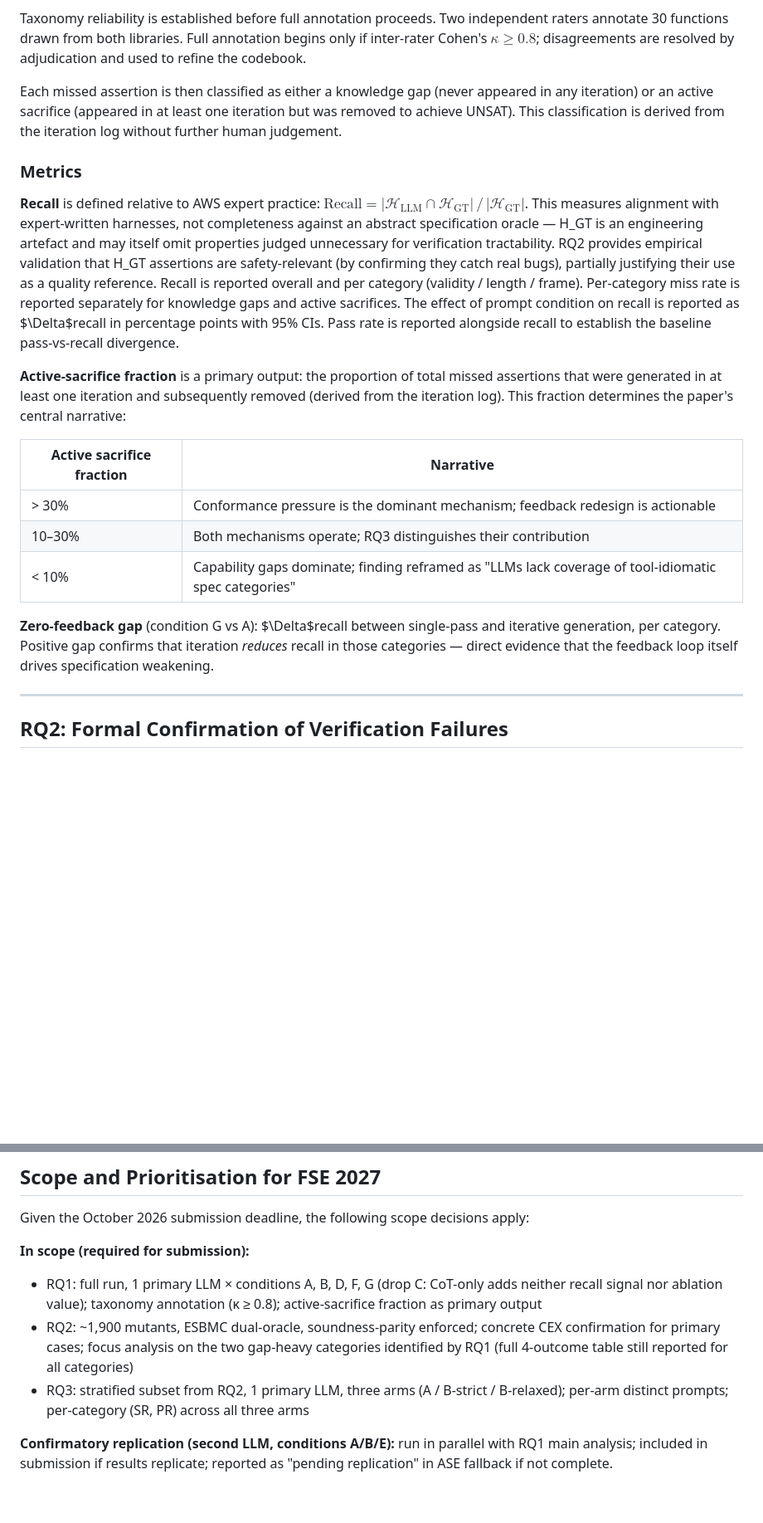
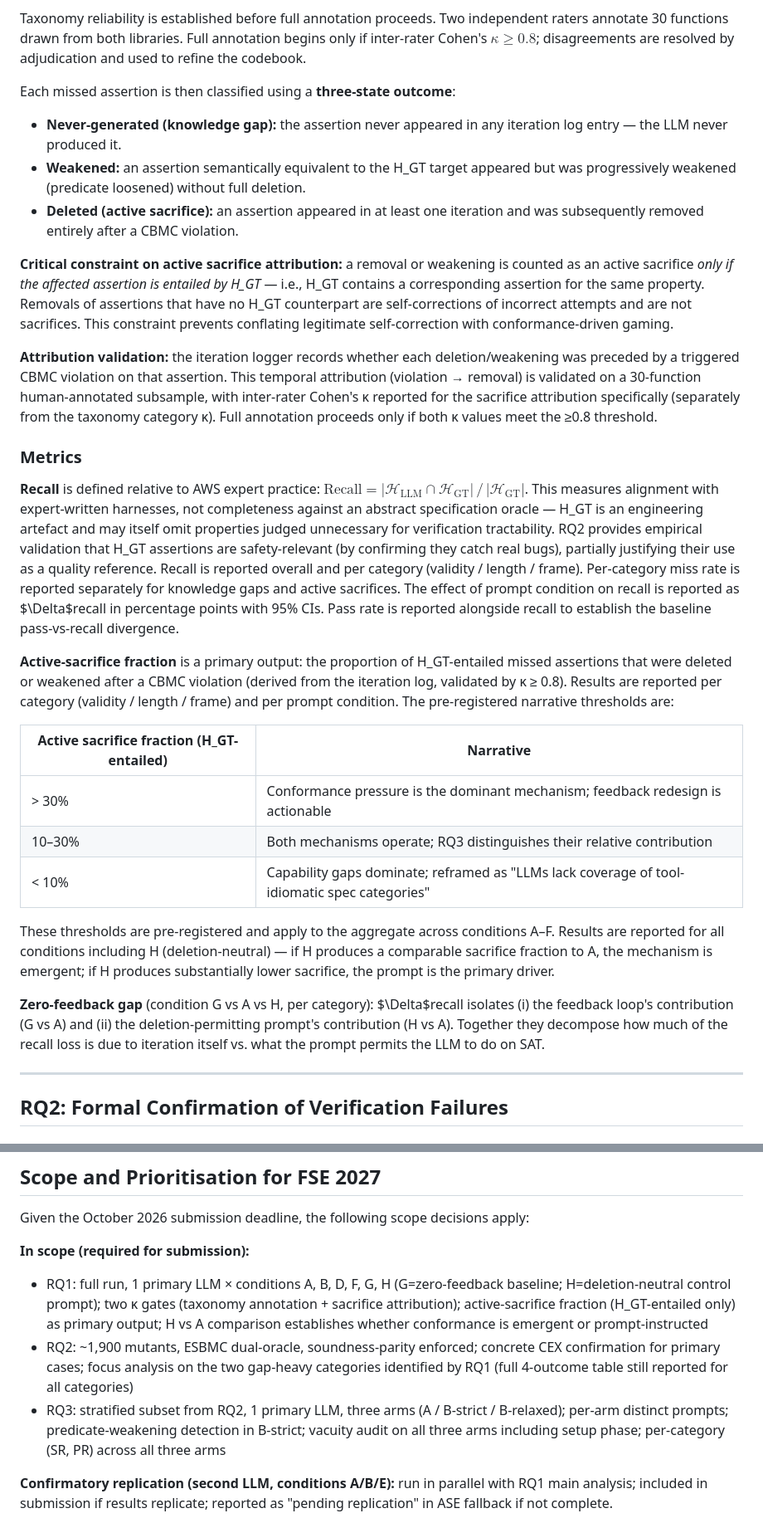
Before and after one commit to LukeW1999/LLM4Harness, a Markdown page: research_plan.md, 2 parts joined by grey strips. Shown at 83% size. Rendered like a GitHub page; blank space fills up the shorter version.

Commit message:
Close CRITICAL1+2: condition H (deletion-neutral), 3-state sacrifice def, H_GT-entailed constraint, predicate-weakening detection, all-arm vacuity audit, RQ1-RQ2 mechanical decomposition

```diff
--- a/research_plan.md
+++ b/research_plan.md
@@ -52,21 +52,31 @@ This taxonomy is not post-hoc: it is grounded in the CBMC Dynamic Frame Conditio
 
 Taxonomy reliability is established before full annotation proceeds. Two independent raters annotate 30 functions drawn from both libraries. Full annotation begins only if inter-rater Cohen's $\kappa \geq 0.8$; disagreements are resolved by adjudication and used to refine the codebook.
 
-Each missed assertion is then classified as either a knowledge gap (never appeared in any iteration) or an active sacrifice (appeared in at least one iteration but was removed to achieve UNSAT). This classification is derived from the iteration log without further human judgement.
+Each missed assertion is then classified using a **three-state outcome**:
+
+- **Never-generated (knowledge gap):** the assertion never appeared in any iteration log entry — the LLM never produced it.
+- **Weakened:** an assertion semantically equivalent to the H_GT target appeared but was progressively weakened (predicate loosened) without full deletion.
+- **Deleted (active sacrifice):** an assertion appeared in at least one iteration and was subsequently removed entirely after a CBMC violation.
+
+**Critical constraint on active sacrifice attribution:** a removal or weakening is counted as an active sacrifice *only if the affected assertion is entailed by H_GT* — i.e., H_GT contains a corresponding assertion for the same property. Removals of assertions that have no H_GT counterpart are self-corrections of incorrect attempts and are not sacrifices. This constraint prevents conflating legitimate self-correction with conformance-driven gaming.
+
+**Attribution validation:** the iteration logger records whether each deletion/weakening was preceded by a triggered CBMC violation on that assertion. This temporal attribution (violation → removal) is validated on a 30-function human-annotated subsample, with inter-rater Cohen's κ reported for the sacrifice attribution specifically (separately from the taxonomy category κ). Full annotation proceeds only if both κ values meet the ≥0.8 threshold.
 
 ### Metrics
 
 **Recall** is defined relative to AWS expert practice: $\mathrm{Recall} = |\mathcal{H}_\mathrm{LLM} \cap \mathcal{H}_\mathrm{GT}| \,/\, |\mathcal{H}_\mathrm{GT}|$. This measures alignment with expert-written harnesses, not completeness against an abstract specification oracle — H_GT is an engineering artefact and may itself omit properties judged unnecessary for verification tractability. RQ2 provides empirical validation that H_GT assertions are safety-relevant (by confirming they catch real bugs), partially justifying their use as a quality reference. Recall is reported overall and per category (validity / length / frame). Per-category miss rate is reported separately for knowledge gaps and active sacrifices. The effect of prompt condition on recall is reported as $\Delta$recall in percentage points with 95% CIs. Pass rate is reported alongside recall to establish the baseline pass-vs-recall divergence.
 
-**Active-sacrifice fraction** is a primary output: the proportion of total missed assertions that were generated in at least one iteration and subsequently removed (derived from the iteration log). This fraction determines the paper's central narrative:
+**Active-sacrifice fraction** is a primary output: the proportion of H_GT-entailed missed assertions that were deleted or weakened after a CBMC violation (derived from the iteration log, validated by κ ≥ 0.8). Results are reported per category (validity / length / frame) and per prompt condition. The pre-registered narrative thresholds are:
 
-| Active sacrifice fraction | Narrative |
-|--------------------------|-----------|
+| Active sacrifice fraction (H_GT-entailed) | Narrative |
+|------------------------------------------|-----------|
 | > 30% | Conformance pressure is the dominant mechanism; feedback redesign is actionable |
-| 10–30% | Both mechanisms operate; RQ3 distinguishes their contribution |
-| < 10% | Capability gaps dominate; finding reframed as "LLMs lack coverage of tool-idiomatic spec categories" |
+| 10–30% | Both mechanisms operate; RQ3 distinguishes their relative contribution |
+| < 10% | Capability gaps dominate; reframed as "LLMs lack coverage of tool-idiomatic spec categories" |
 
-**Zero-feedback gap** (condition G vs A): $\Delta$recall between single-pass and iterative generation, per category. Positive gap confirms that iteration *reduces* recall in those categories — direct evidence that the feedback loop itself drives specification weakening.
+These thresholds are pre-registered and apply to the aggregate across conditions A–F. Results are reported for all conditions including H (deletion-neutral) — if H produces a comparable sacrifice fraction to A, the mechanism is emergent; if H produces substantially lower sacrifice, the prompt is the primary driver.
+
+**Zero-feedback gap** (condition G vs A vs H, per category): $\Delta$recall isolates (i) the feedback loop's contribution (G vs A) and (ii) the deletion-permitting prompt's contribution (H vs A). Together they decompose how much of the recall loss is due to iteration itself vs. what the prompt permits the LLM to do on SAT.
 
 ---
 
@@ -175,9 +189,9 @@ The use of BMC as a mutation oracle rather than dynamic testing is a deliberate
 Given the October 2026 submission deadline, the following scope decisions apply:
 
 **In scope (required for submission):**
-- RQ1: full run, 1 primary LLM × conditions A, B, D, F, G (drop C: CoT-only adds neither recall signal nor ablation value); taxonomy annotation (κ ≥ 0.8); active-sacrifice fraction as primary output
+- RQ1: full run, 1 primary LLM × conditions A, B, D, F, G, H (G=zero-feedback baseline; H=deletion-neutral control prompt); two κ gates (taxonomy annotation + sacrifice attribution); active-sacrifice fraction (H_GT-entailed only) as primary output; H vs A comparison establishes whether conformance is emergent or prompt-instructed
 - RQ2: ~1,900 mutants, ESBMC dual-oracle, soundness-parity enforced; concrete CEX confirmation for primary cases; focus analysis on the two gap-heavy categories identified by RQ1 (full 4-outcome table still reported for all categories)
-- RQ3: stratified subset from RQ2, 1 primary LLM, three arms (A / B-strict / B-relaxed); per-arm distinct prompts; per-category (SR, PR) across all three arms
+- RQ3: stratified subset from RQ2, 1 primary LLM, three arms (A / B-strict / B-relaxed); per-arm distinct prompts; predicate-weakening detection in B-strict; vacuity audit on all three arms including setup phase; per-category (SR, PR) across all three arms
 
 **Confirmatory replication (second LLM, conditions A/B/E):** run in parallel with RQ1 main analysis; included in submission if results replicate; reported as "pending replication" in ASE fallback if not complete.
 
```
Also changed, not shown: other parts of research_plan.md (+9 -5 lines).
